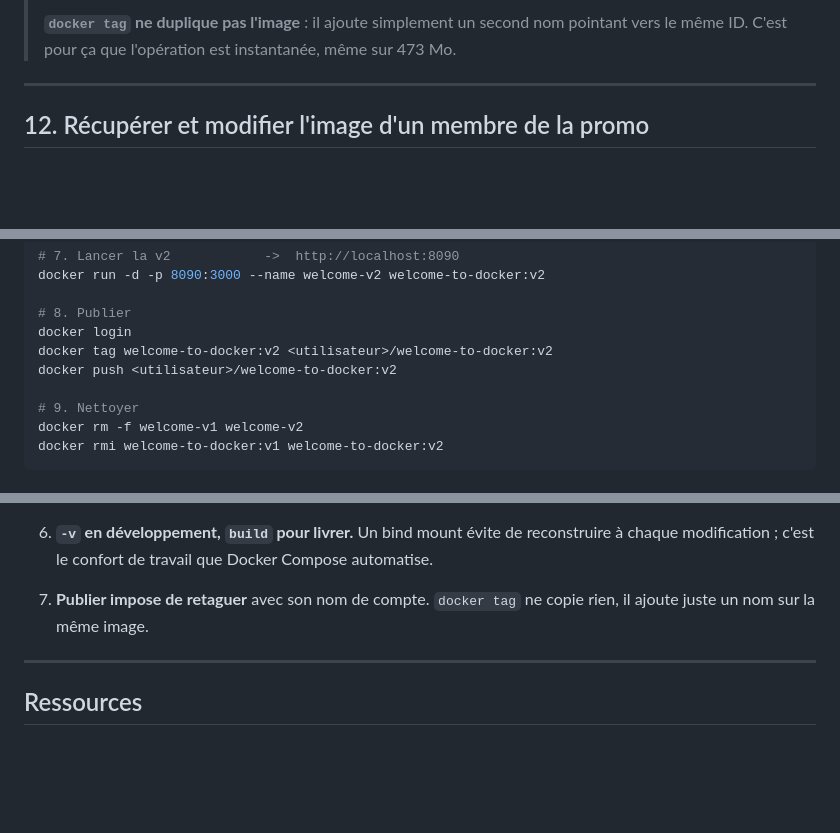
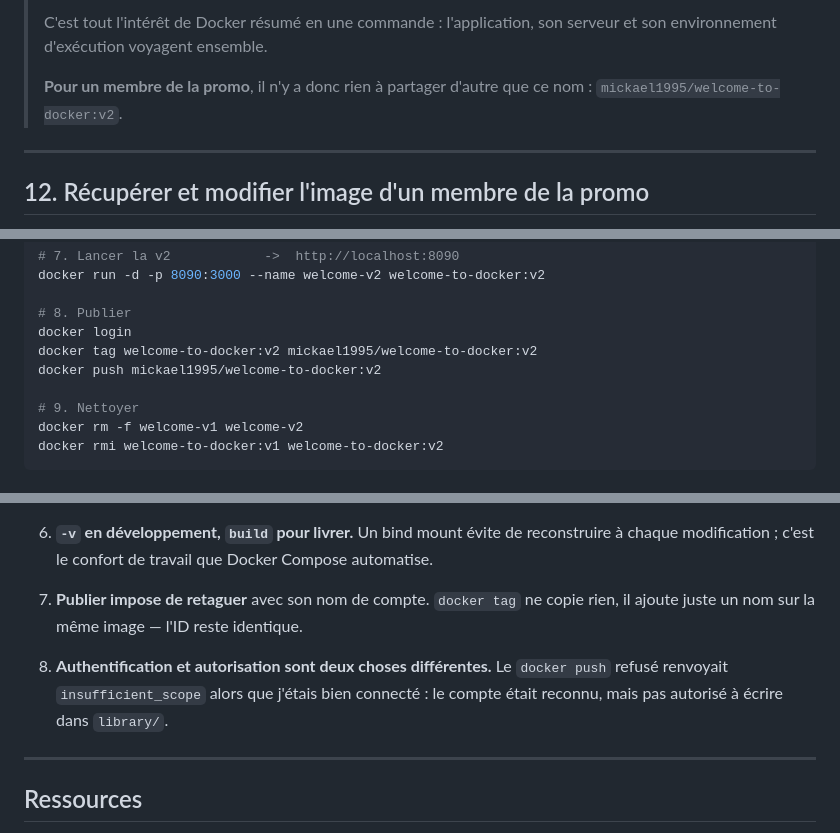
Before and after one commit to Mickael-AY/Docker-Start, a Markdown page: job-02-construction-et-publication-image/README.md, 3 parts joined by grey strips. Drawn GitHub-style; blank space fills up the shorter version.

````diff
--- a/job-02-construction-et-publication-image/README.md
+++ b/job-02-construction-et-publication-image/README.md
@@ -482,8 +575,10 @@ docker push <utilisateur>/welcome-to-docker:v2
 > ```
 >
-> **`docker tag` ne duplique pas l'image** : il ajoute simplement un second nom
-> pointant vers le même ID. C'est pour ça que l'opération est instantanée, même
-> sur 473 Mo.
+> C'est tout l'intérêt de Docker résumé en une commande : l'application, son
+> serveur et son environnement d'exécution voyagent ensemble.
+>
+> **Pour un membre de la promo**, il n'y a donc rien à partager d'autre que ce
+> nom : `mickael1995/welcome-to-docker:v2`.
 
 ---
 
@@ -549,8 +644,8 @@ docker run -d -p 8090:3000 --name welcome-v2 welcome-to-docker:v2
 
 # 8. Publier
 docker login
-docker tag welcome-to-docker:v2 <utilisateur>/welcome-to-docker:v2
-docker push <utilisateur>/welcome-to-docker:v2
+docker tag welcome-to-docker:v2 mickael1995/welcome-to-docker:v2
+docker push mickael1995/welcome-to-docker:v2
 
 # 9. Nettoyer
 docker rm -f welcome-v1 welcome-v2
@@ -587,7 +682,12 @@ docker rmi welcome-to-docker:v1 welcome-to-docker:v2
    Compose automatise.
 
 7. **Publier impose de retaguer** avec son nom de compte. `docker tag` ne copie
-   rien, il ajoute juste un nom sur la même image.
+   rien, il ajoute juste un nom sur la même image — l'ID reste identique.
+
+8. **Authentification et autorisation sont deux choses différentes.** Le
+   `docker push` refusé renvoyait `insufficient_scope` alors que j'étais bien
+   connecté : le compte était reconnu, mais pas autorisé à écrire dans
+   `library/`.
 
 ---
 
````
Also changed, not shown: other parts of job-02-construction-et-publication-image/README.md (+110 -17 lines), job-02-construction-et-publication-image/images/14-docker-push-erreur-denied.png (added), job-02-construction-et-publication-image/images/15-docker-tag.png (added), job-02-construction-et-publication-image/images/16-docker-push.png (added), job-02-construction-et-publication-image/images/17-docker-hub-image-publiee.jpg (added).
